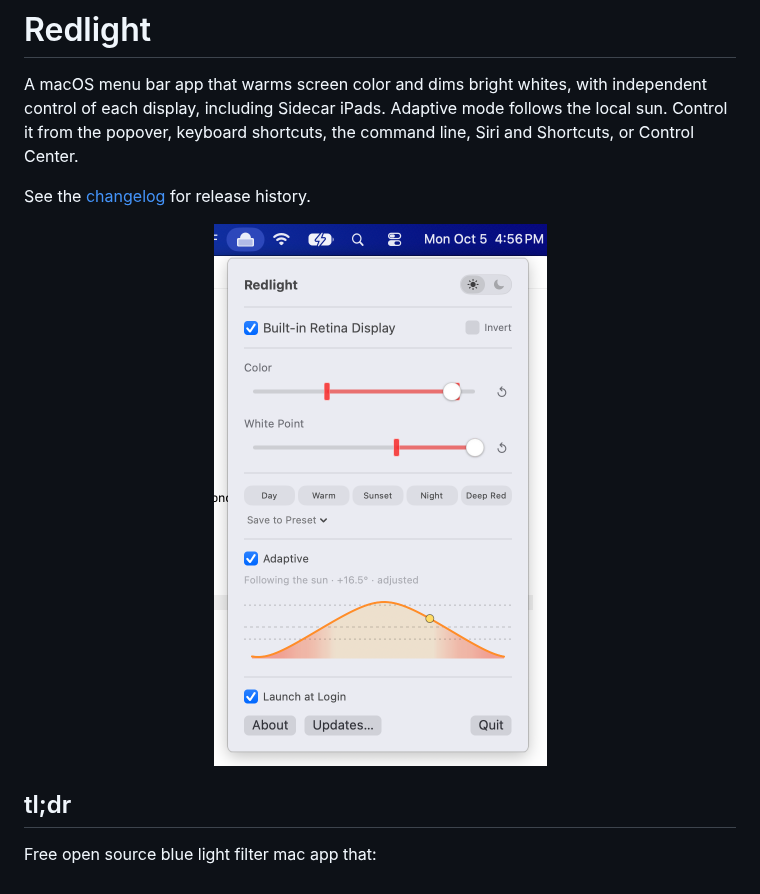
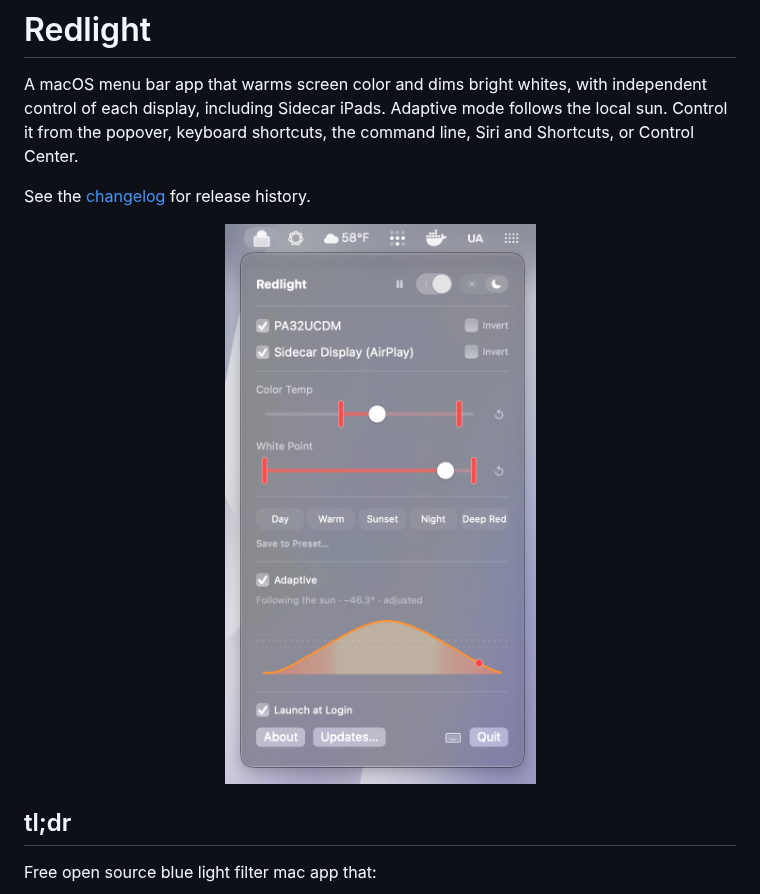
Before and after one commit to andrewfitz/redlight, a Markdown page: README.md, the part around the change. GitHub-like rendering; pictures changed too: screenshots/menubar.png.

Commit message:
Update the menu screenshot for 1.4
Co-Authored-By: Claude Opus 5.5 <noreply@anthropic.com>

```diff
--- a/README.md
+++ b/README.md
@@ -6,7 +6,7 @@ the popover, keyboard shortcuts, the command line, Siri and Shortcuts, or Contro
 
 See the [changelog](CHANGELOG.md) for release history.
 
-<p align="center"><img src="screenshots/menubar.png" alt="Redlight popover open from the menu bar, showing display, Color Temp and White Point sliders, presets, and the Adaptive sun arc" width="333"></p>
+<p align="center"><img src="screenshots/menubar.png" alt="Redlight popover open from the menu bar, showing the Pause button, a monitor and a Sidecar iPad, Color Temp and White Point sliders with Adaptive limits, presets, and the Adaptive sun arc" width="330"></p>
 
 ## tl;dr
 
```
